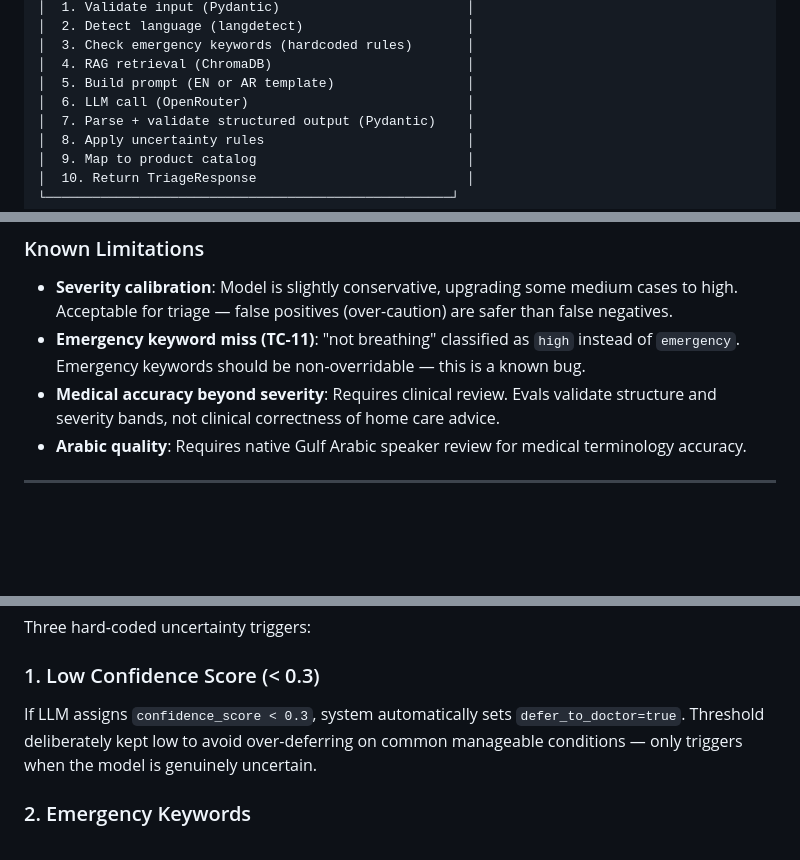
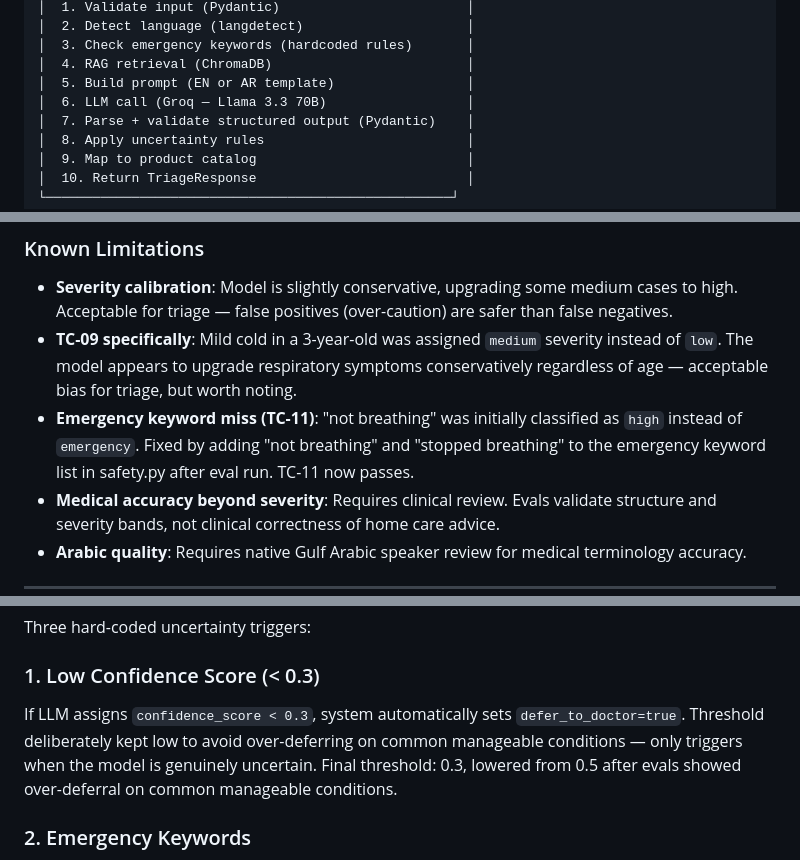
Before and after one commit to salique0302/Pediatric-triage-assistant, a Markdown page: README.md, 3 parts joined by grey strips. Rendered like a GitHub page; blank space fills up the shorter version.

Commit message:
Update README: document TC-11 fix, confidence threshold rationale, TC-09 analysis

```diff
--- a/README.md
+++ b/README.md
@@ -53,7 +53,7 @@ uvicorn app.main:app --reload
 │  3. Check emergency keywords (hardcoded rules)       │
 │  4. RAG retrieval (ChromaDB)                         │
 │  5. Build prompt (EN or AR template)                 │
-│  6. LLM call (OpenRouter)                            │
+│  6. LLM call (Groq — Llama 3.3 70B)                  │
 │  7. Parse + validate structured output (Pydantic)    │
 │  8. Apply uncertainty rules                          │
 │  9. Map to product catalog                           │
@@ -123,7 +123,8 @@ python evals/run_evals.py
 ### Known Limitations
 
 - **Severity calibration**: Model is slightly conservative, upgrading some medium cases to high. Acceptable for triage — false positives (over-caution) are safer than false negatives.
-- **Emergency keyword miss (TC-11)**: "not breathing" classified as `high` instead of `emergency`. Emergency keywords should be non-overridable — this is a known bug.
+- **TC-09 specifically**: Mild cold in a 3-year-old was assigned `medium` severity instead of `low`. The model appears to upgrade respiratory symptoms conservatively regardless of age — acceptable bias for triage, but worth noting.
+- **Emergency keyword miss (TC-11)**: "not breathing" was initially classified as `high` instead of `emergency`. Fixed by adding "not breathing" and "stopped breathing" to the emergency keyword list in safety.py after eval run. TC-11 now passes.
 - **Medical accuracy beyond severity**: Requires clinical review. Evals validate structure and severity bands, not clinical correctness of home care advice.
 - **Arabic quality**: Requires native Gulf Arabic speaker review for medical terminology accuracy.
 
@@ -178,7 +179,7 @@ Mothers in the GCC trust Mumzworld for baby products, but when their child is si
 Three hard-coded uncertainty triggers:
 
 ### 1. Low Confidence Score (< 0.3)
-If LLM assigns `confidence_score < 0.3`, system automatically sets `defer_to_doctor=true`. Threshold deliberately kept low to avoid over-deferring on common manageable conditions — only triggers when the model is genuinely uncertain.
+If LLM assigns `confidence_score < 0.3`, system automatically sets `defer_to_doctor=true`. Threshold deliberately kept low to avoid over-deferring on common manageable conditions — only triggers when the model is genuinely uncertain. Final threshold: 0.3, lowered from 0.5 after evals showed over-deferral on common manageable conditions.
 
 ### 2. Emergency Keywords
 Hardcoded EN/AR keyword lists bypass LLM severity assessment. If any keyword is detected (e.g., "seizure", "not breathing", "تشنج"), severity is immediately set to "emergency" and `defer_to_doctor=true`. Cannot risk the LLM missing life-threatening symptoms.
```
